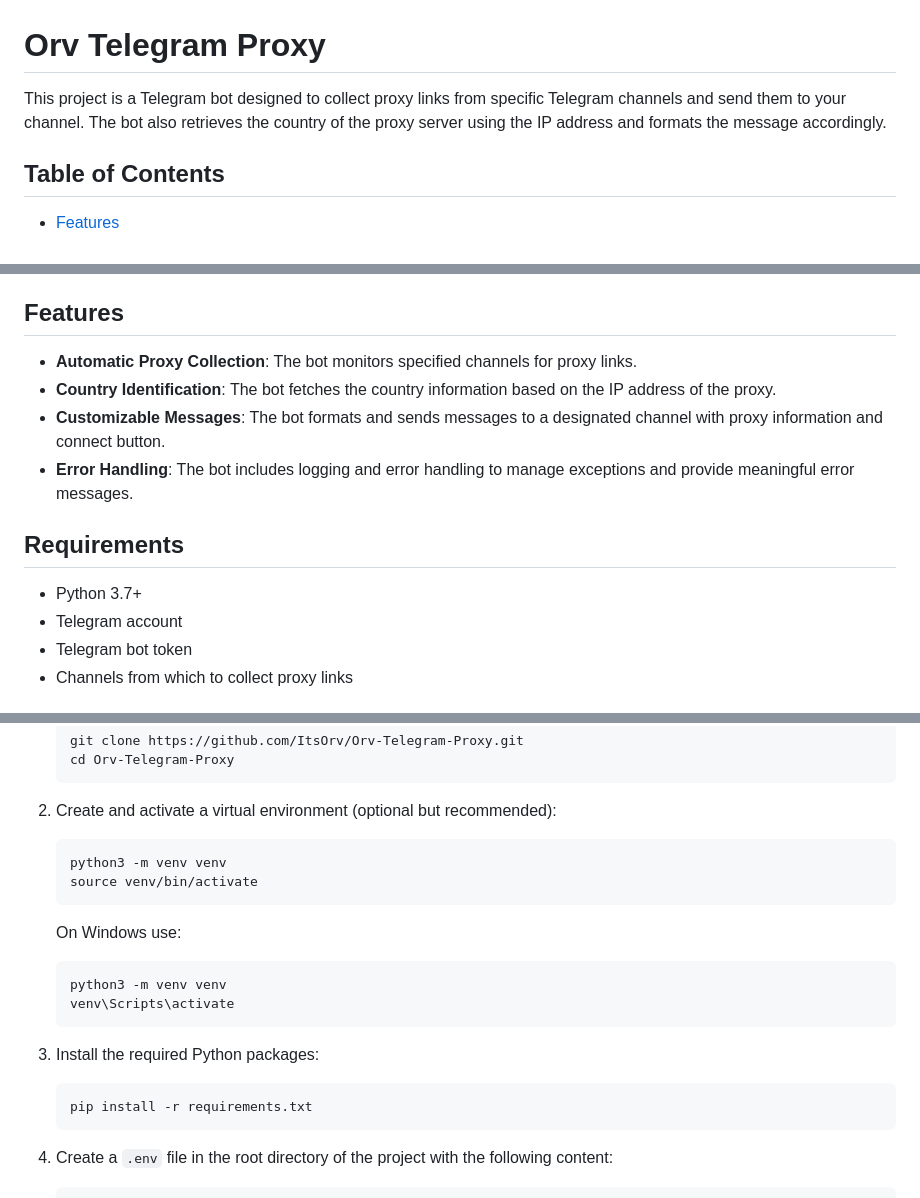
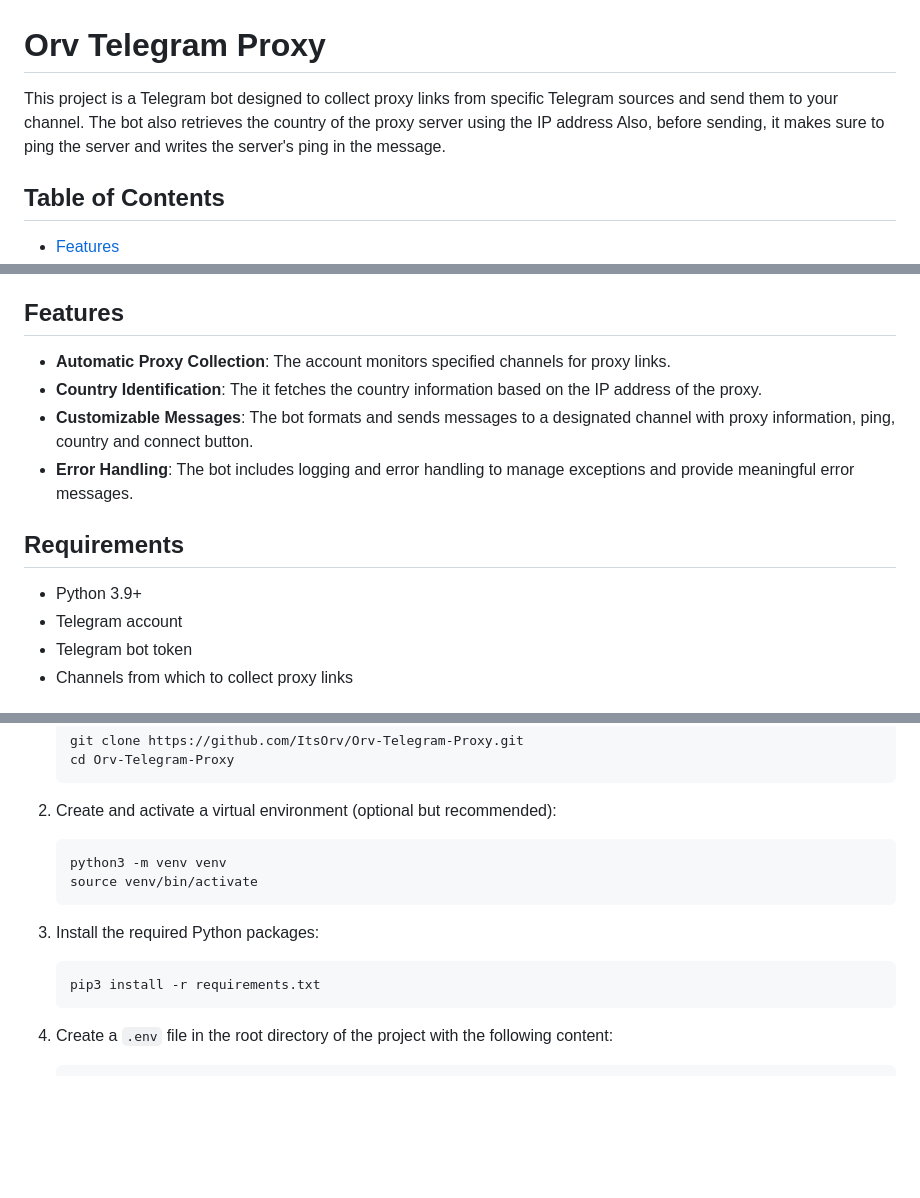
Before and after one commit to ItsOrv/Orv-Telegram-Proxy, a Markdown page: README.md, 3 parts joined by grey strips. GitHub-like rendering; blank space fills up the shorter version.

````diff
--- a/README.md
+++ b/README.md
@@ -1,6 +1,6 @@
 # Orv Telegram Proxy
 
-This project is a Telegram bot designed to collect proxy links from specific Telegram channels and send them to your channel. The bot also retrieves the country of the proxy server using the IP address and formats the message accordingly.
+This project is a Telegram bot designed to collect proxy links from specific Telegram sources and send them to your channel. The bot also retrieves the country of the proxy server using the IP address Also, before sending, it makes sure to ping the server and writes the server's ping in the message.
 
 ## Table of Contents
 
@@ -15,14 +15,14 @@ This project is a Telegram bot designed to collect proxy links from specific Tel
 
 ## Features
 
-- **Automatic Proxy Collection**: The bot monitors specified channels for proxy links.
-- **Country Identification**: The bot fetches the country information based on the IP address of the proxy.
-- **Customizable Messages**: The bot formats and sends messages to a designated channel with proxy information and connect button.
+- **Automatic Proxy Collection**: The account monitors specified channels for proxy links.
+- **Country Identification**: The it fetches the country information based on the IP address of the proxy.
+- **Customizable Messages**: The bot formats and sends messages to a designated channel with proxy information, ping, country and connect button.
 - **Error Handling**: The bot includes logging and error handling to manage exceptions and provide meaningful error messages.
 
 ## Requirements
 
-- Python 3.7+
+- Python 3.9+
 - Telegram account
 - Telegram bot token
 - Channels from which to collect proxy links
@@ -43,16 +43,10 @@ This project is a Telegram bot designed to collect proxy links from specific Tel
    source venv/bin/activate
    ```
 
-   On Windows use:
-   ```bash
-   python3 -m venv venv
-   venv\Scripts\activate
-   ```
-
 4. Install the required Python packages:
 
    ```bash
-   pip install -r requirements.txt
+   pip3 install -r requirements.txt
    ```
 
 5. Create a `.env` file in the root directory of the project with the following content:
````
Also changed, not shown: other parts of README.md (+2 -3 lines).
